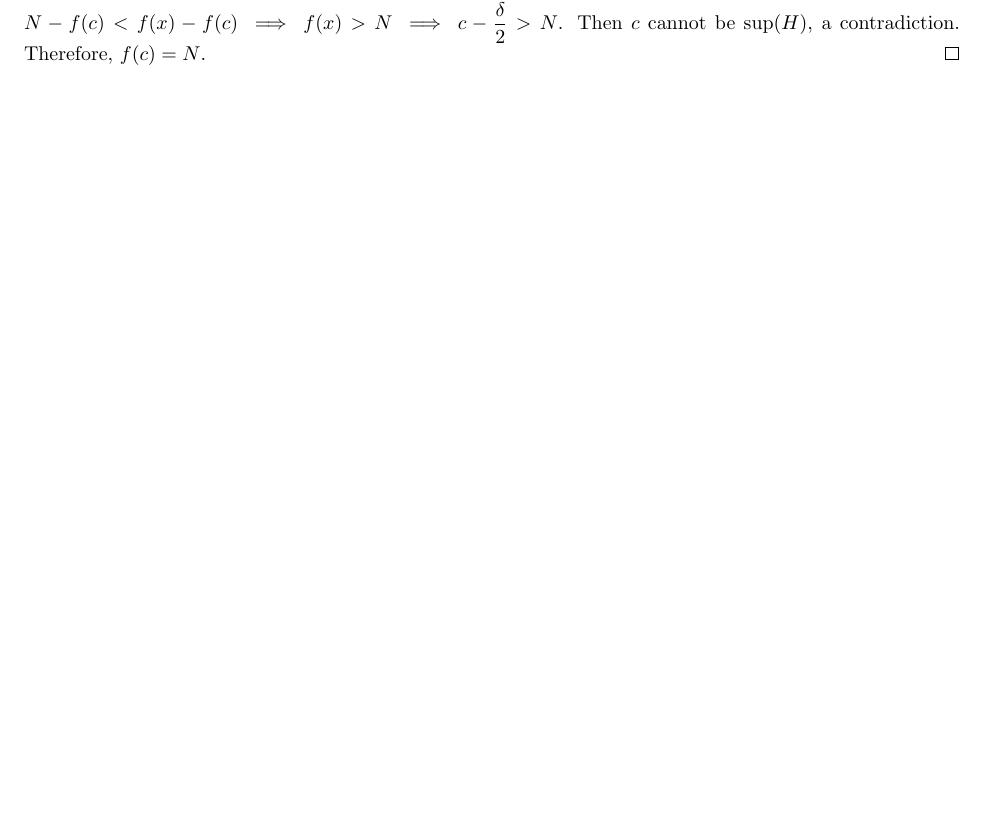
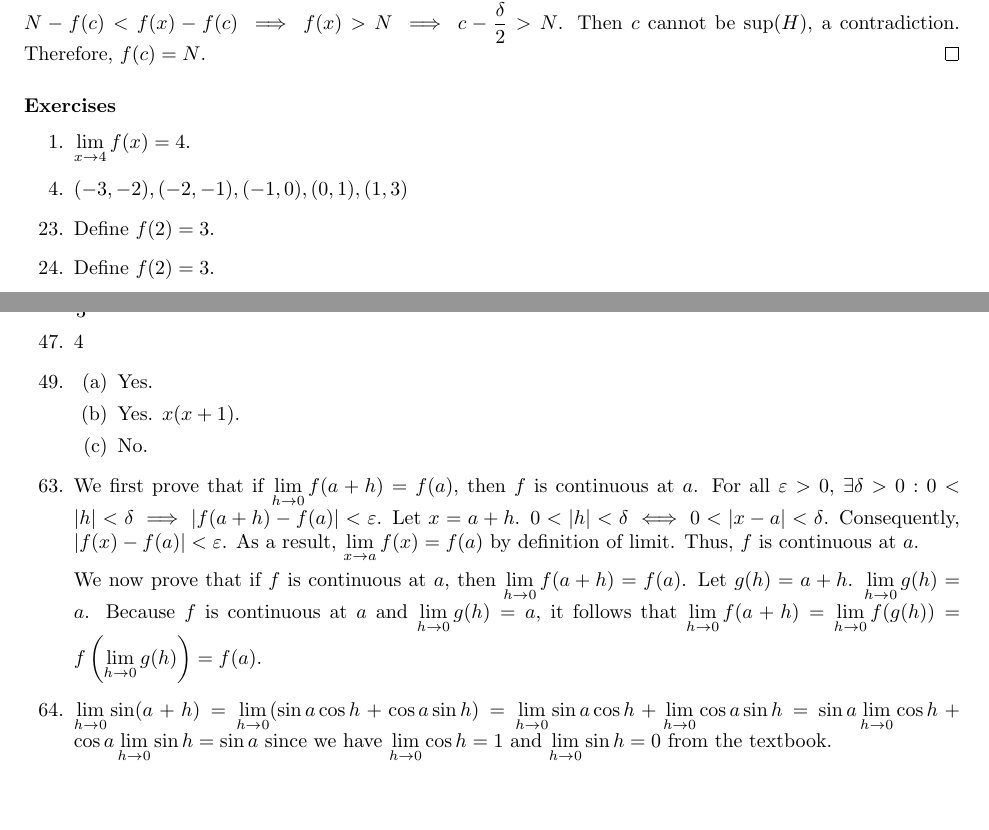
Before and after one commit to cuong-dang/study, a LaTeX document (James Stewart Calculus/ch1.tex): part of page 6 of 6 before the commit and two parts of pages 6 and 7 of 7 after it, the two joined at a grey line, cut so that both start at the same text, the shorter picture padded with empty space. Compiled offline with pdfLaTeX.

Commit message:
jscalc/ch1: Complete 1.8.64

```diff
--- a/James Stewart Calculus/ch1.tex
+++ b/James Stewart Calculus/ch1.tex
@@ -368,5 +368,42 @@
             contradiction. Therefore, $f(c) = N$.
       \end{proof}
 \end{theorem*}
+\subsubsection*{Exercises}
+\begin{enumerate}
+      \item $\lim_{x\to4}f(x)=4$.
+            \setcounter{enumi}{3}
+      \item $(-3, -2), (-2, -1), (-1, 0), (0, 1), (1, 3)$
+            \setcounter{enumi}{22}
+      \item Define $f(2) = 3$.
+      \item Define $f(2) = 3$.
+            \setcounter{enumi}{33}
+      \item Discontinuous at $x = \frac{\pi^2}{4} + \left(n^2+n\right)\pi^2$, where $n$ is an
+            integer.
+            \setcounter{enumi}{44}
+      \item $\frac{2}{3}$
+            \setcounter{enumi}{46}
+      \item 4
+            \setcounter{enumi}{48}
+      \item \begin{enumerate}
+                  \item Yes.
+                  \item Yes. $x(x+1)$.
+                  \item No.
+            \end{enumerate}
+            \setcounter{enumi}{62}
+      \item We first prove that if $\lim_{h\to0}f(a+h)=f(a)$, then $f$ is continuous at $a$. For all
+            $\varepsilon>0$, $\exists\delta>0: 0<|h|<\delta\implies|f(a+h)-f(a)|<\varepsilon$. Let
+            $x=a+h$. $0<|h|<\delta \iff 0<|x-a|<\delta$. Consequently, $|f(x)-f(a)|<\varepsilon$.
+            As a result, $\lim_{x \to a}f(x) = f(a)$ by definition of limit. Thus, $f$ is continuous
+            at $a$.
+
+            We now prove that if $f$ is continuous at $a$, then $\lim_{h\to0}f(a+h)=f(a)$. Let
+            $g(h)=a+h$. $\lim_{h\to0}g(h)=a$. Because $f$ is continuous at $a$ and
+            $\lim_{h\to0}g(h)=a$, it follows that $\lim_{h\to0}f(a+h) = \lim_{h\to0}f(g(h)) =
+                  f\left(\lim_{h\to0}g(h)\right) = f(a)$.
+      \item $\lim_{h\to0}\sin(a+h)=\lim_{h\to0}(\sin{a}\cos{h}+\cos{a}\sin{h})=
+                  \lim_{h\to0}\sin{a}\cos{h} + \lim_{h\to0}\cos{a}\sin{h} =
+                  \sin{a}\lim_{h\to0}\cos{h} + \cos{a}\lim_{h\to0}\sin{h} = \sin{a}$ since we have
+            $\lim_{h\to0}\cos{h}=1$ and $\lim_{h\to0}\sin{h}=0$ from the textbook.
+\end{enumerate}
 
 \end{document}
```
Also changed, not shown: James Stewart Calculus/ch1.tex (10 more changed lines).
